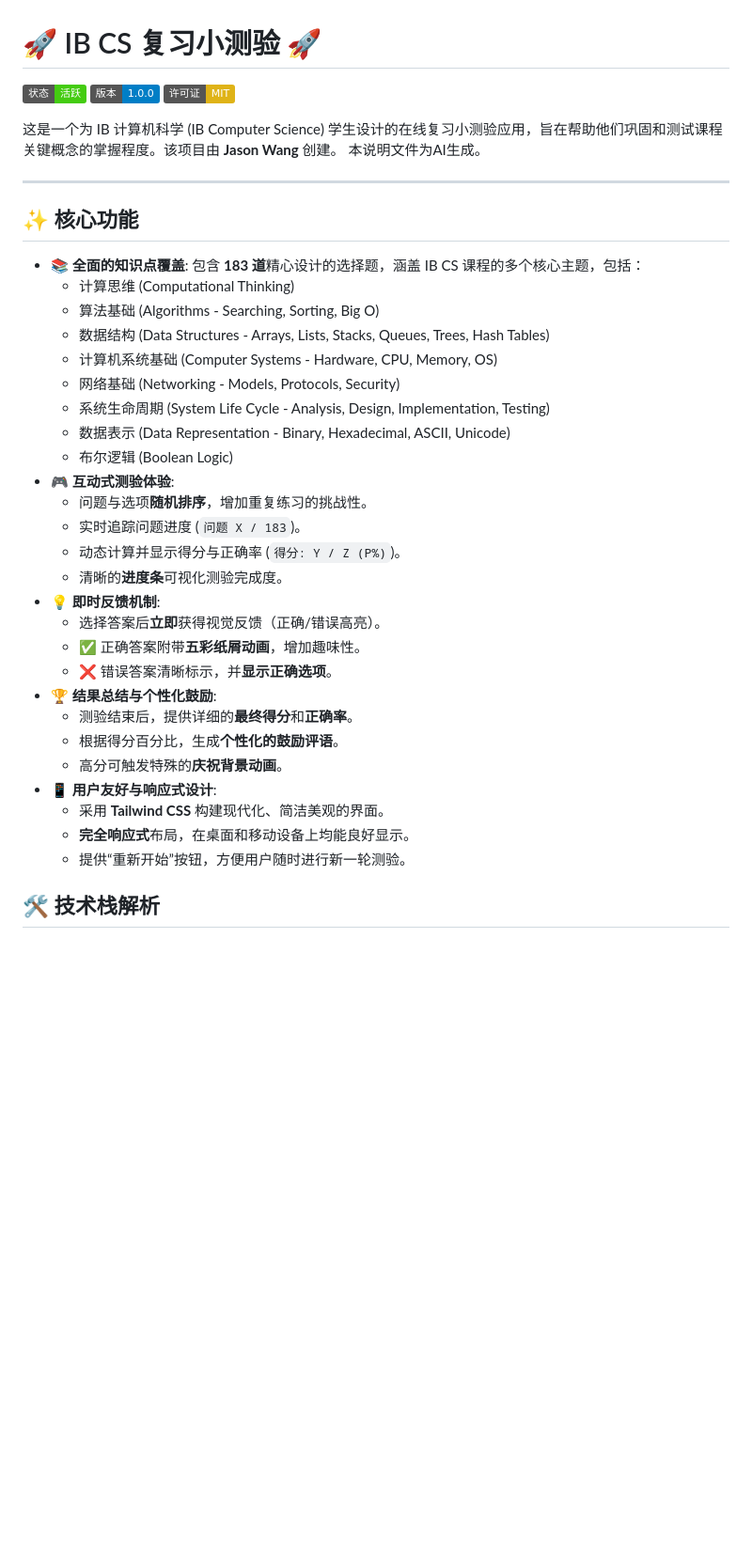
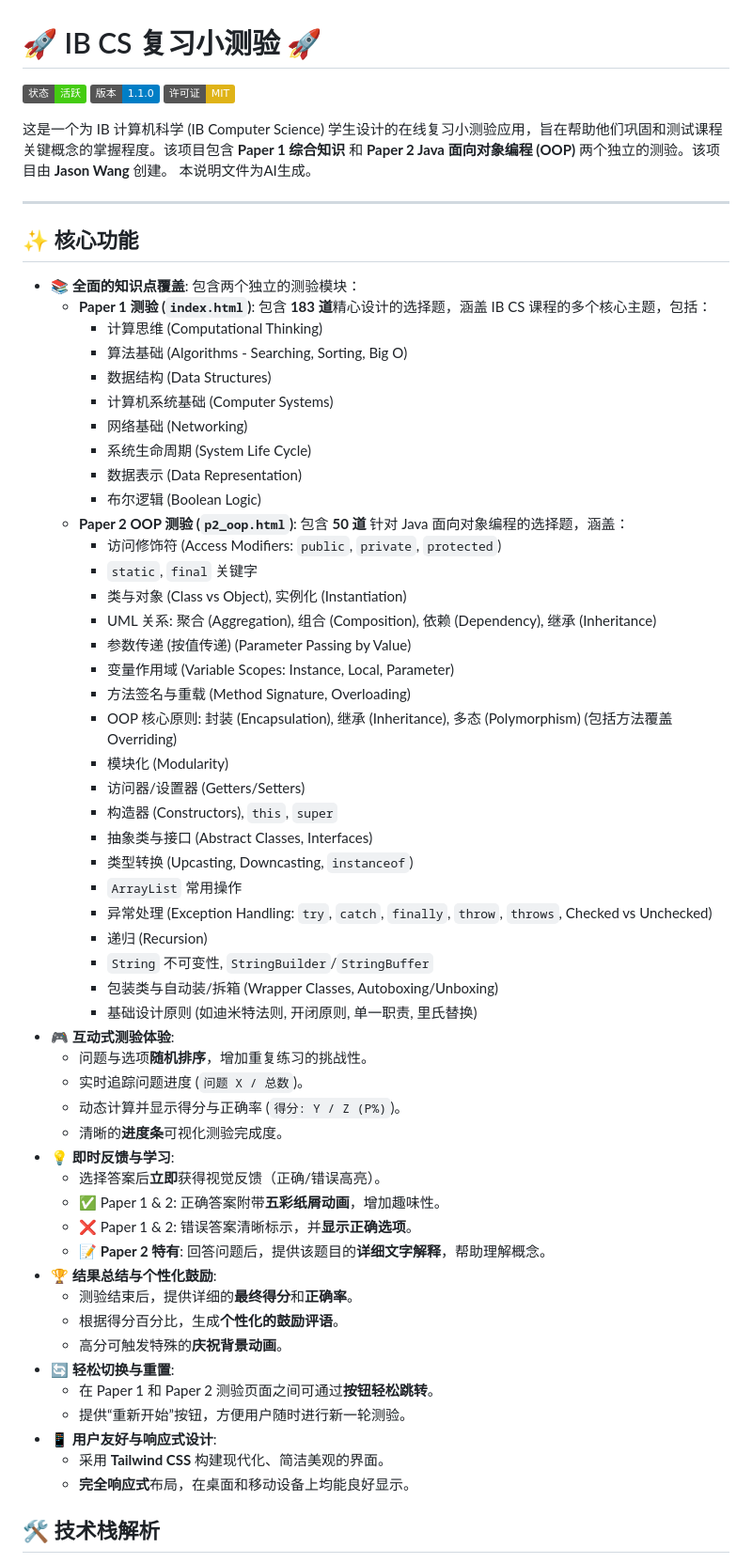
Before and after one commit to Real-JasonWang/IB_2025_CS_Review, a Markdown page: README.md, the part around the change printed below. Shown: that part at 94% size. Rendered like a GitHub page; badges without logos; blank space fills up the shorter version.

```diff
--- a/README.md
+++ b/README.md
@@ -1,40 +1,64 @@
 # 🚀 IB CS 复习小测验 🚀
 
-[![状态](https://img.shields.io/badge/状态-活跃-brightgreen.svg)](https://github.com/your-username/your-repo) [![版本](https://img.shields.io/badge/版本-1.0.0-blue.svg)](https://github.com/your-username/your-repo) [![许可证](https://img.shields.io/badge/许可证-MIT-yellow.svg)](LICENSE)
+[![状态](https://img.shields.io/badge/状态-活跃-brightgreen.svg)](https://github.com/your-username/your-repo) [![版本](https://img.shields.io/badge/版本-1.1.0-blue.svg)](https://github.com/your-username/your-repo) [![许可证](https://img.shields.io/badge/许可证-MIT-yellow.svg)](LICENSE)
 
-这是一个为 IB 计算机科学 (IB Computer Science) 学生设计的在线复习小测验应用，旨在帮助他们巩固和测试课程关键概念的掌握程度。该项目由 **Jason Wang** 创建。
+这是一个为 IB 计算机科学 (IB Computer Science) 学生设计的在线复习小测验应用，旨在帮助他们巩固和测试课程关键概念的掌握程度。该项目包含 **Paper 1 综合知识** 和 **Paper 2 Java 面向对象编程 (OOP)** 两个独立的测验。该项目由 **Jason Wang** 创建。
 本说明文件为AI生成。
 
 ---
 
 ## ✨ 核心功能
 
-* **📚 全面的知识点覆盖**: 包含 **183 道**精心设计的选择题，涵盖 IB CS 课程的多个核心主题，包括：
-    * 计算思维 (Computational Thinking)
-    * 算法基础 (Algorithms - Searching, Sorting, Big O)
-    * 数据结构 (Data Structures - Arrays, Lists, Stacks, Queues, Trees, Hash Tables)
-    * 计算机系统基础 (Computer Systems - Hardware, CPU, Memory, OS)
-    * 网络基础 (Networking - Models, Protocols, Security)
-    * 系统生命周期 (System Life Cycle - Analysis, Design, Implementation, Testing)
-    * 数据表示 (Data Representation - Binary, Hexadecimal, ASCII, Unicode)
-    * 布尔逻辑 (Boolean Logic)
+* **📚 全面的知识点覆盖**: 包含两个独立的测验模块：
+    * **Paper 1 测验 (`index.html`)**: 包含 **183 道**精心设计的选择题，涵盖 IB CS 课程的多个核心主题，包括：
+        * 计算思维 (Computational Thinking)
+        * 算法基础 (Algorithms - Searching, Sorting, Big O)
+        * 数据结构 (Data Structures)
+        * 计算机系统基础 (Computer Systems)
+        * 网络基础 (Networking)
+        * 系统生命周期 (System Life Cycle)
+        * 数据表示 (Data Representation)
+        * 布尔逻辑 (Boolean Logic)
+    * **Paper 2 OOP 测验 (`p2_oop.html`)**: 包含 **50 道** 针对 Java 面向对象编程的选择题，涵盖：
+        * 访问修饰符 (Access Modifiers: `public`, `private`, `protected`)
+        * `static`, `final` 关键字
+        * 类与对象 (Class vs Object), 实例化 (Instantiation)
+        * UML 关系: 聚合 (Aggregation), 组合 (Composition), 依赖 (Dependency), 继承 (Inheritance)
+        * 参数传递 (按值传递) (Parameter Passing by Value)
+        * 变量作用域 (Variable Scopes: Instance, Local, Parameter)
+        * 方法签名与重载 (Method Signature, Overloading)
+        * OOP 核心原则: 封装 (Encapsulation), 继承 (Inheritance), 多态 (Polymorphism) (包括方法覆盖 Overriding)
+        * 模块化 (Modularity)
+        * 访问器/设置器 (Getters/Setters)
+        * 构造器 (Constructors), `this`, `super`
+        * 抽象类与接口 (Abstract Classes, Interfaces)
+        * 类型转换 (Upcasting, Downcasting, `instanceof`)
+        * `ArrayList` 常用操作
+        * 异常处理 (Exception Handling: `try`, `catch`, `finally`, `throw`, `throws`, Checked vs Unchecked)
+        * 递归 (Recursion)
+        * `String` 不可变性, `StringBuilder`/`StringBuffer`
+        * 包装类与自动装/拆箱 (Wrapper Classes, Autoboxing/Unboxing)
+        * 基础设计原则 (如迪米特法则, 开闭原则, 单一职责, 里氏替换)
 * **🎮 互动式测验体验**:
     * 问题与选项**随机排序**，增加重复练习的挑战性。
-    * 实时追踪问题进度 (`问题 X / 183`)。
+    * 实时追踪问题进度 (`问题 X / 总数`)。
     * 动态计算并显示得分与正确率 (`得分: Y / Z (P%)`)。
     * 清晰的**进度条**可视化测验完成度。
-* **💡 即时反馈机制**:
+* **💡 即时反馈与学习**:
     * 选择答案后**立即**获得视觉反馈（正确/错误高亮）。
-    * ✅ 正确答案附带**五彩纸屑动画**，增加趣味性。
-    * ❌ 错误答案清晰标示，并**显示正确选项**。
+    * ✅ Paper 1 & 2: 正确答案附带**五彩纸屑动画**，增加趣味性。
+    * ❌ Paper 1 & 2: 错误答案清晰标示，并**显示正确选项**。
+    * 📝 **Paper 2 特有**: 回答问题后，提供该题目的**详细文字解释**，帮助理解概念。
 * **🏆 结果总结与个性化鼓励**:
     * 测验结束后，提供详细的**最终得分**和**正确率**。
     * 根据得分百分比，生成**个性化的鼓励评语**。
     * 高分可触发特殊的**庆祝背景动画**。
+* **🔄 轻松切换与重置**:
+    * 在 Paper 1 和 Paper 2 测验页面之间可通过**按钮轻松跳转**。
+    * 提供“重新开始”按钮，方便用户随时进行新一轮测验。
 * **📱 用户友好与响应式设计**:
     * 采用 **Tailwind CSS** 构建现代化、简洁美观的界面。
     * **完全响应式**布局，在桌面和移动设备上均能良好显示。
-    * 提供“重新开始”按钮，方便用户随时进行新一轮测验。
 
 ## 🛠️ 技术栈解析
 
```
Also changed, not shown: other parts of README.md (+7 -5 lines).
